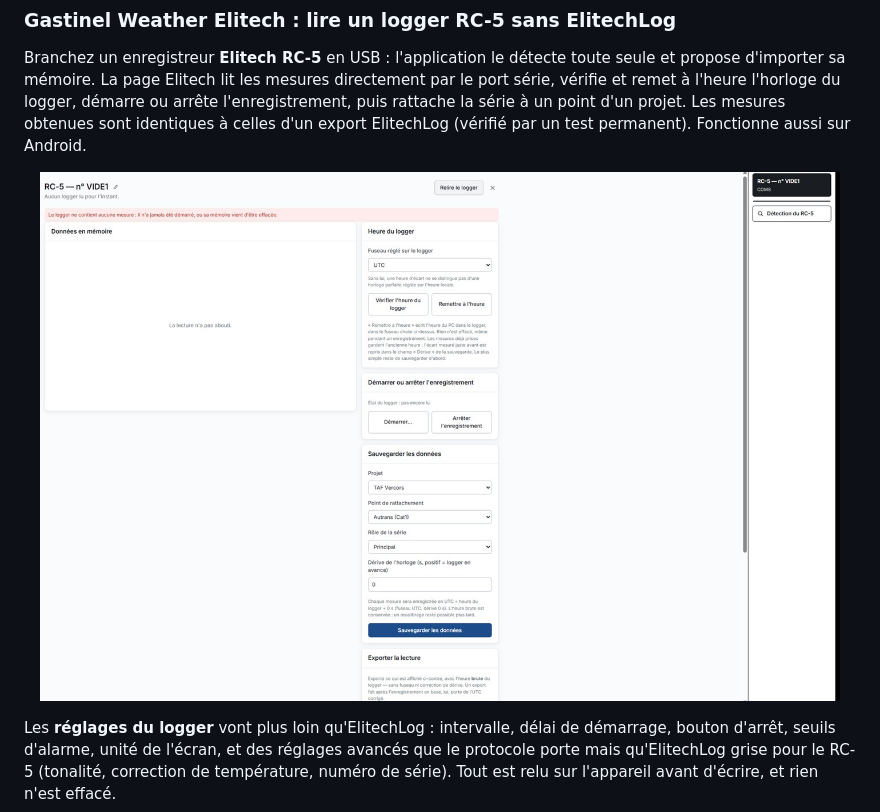
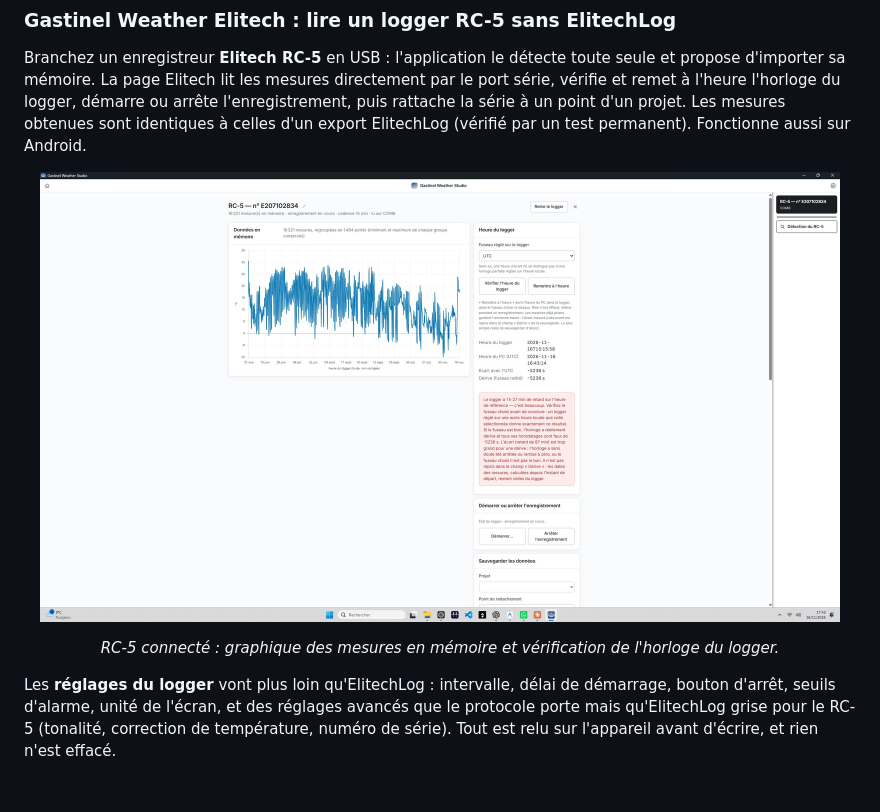
Before and after one commit to gastinelt/gastinel-weather-studio, a Markdown page: README.md, the part around the change. Drawn GitHub-style; pictures changed too: docs/captures/elitech.jpg; blank space fills up the shorter version.

Commit message:
README : actualise la capture du logger RC-5

```diff
--- a/README.md
+++ b/README.md
@@ -46,6 +46,7 @@ Un seul panneau pour trois sources : un **fichier** (format reconnu au contenu),
 Branchez un enregistreur **Elitech RC-5** en USB : l'application le détecte toute seule et propose d'importer sa mémoire. La page Elitech lit les mesures directement par le port série, vérifie et remet à l'heure l'horloge du logger, démarre ou arrête l'enregistrement, puis rattache la série à un point d'un projet. Les mesures obtenues sont identiques à celles d'un export ElitechLog (vérifié par un test permanent). Fonctionne aussi sur Android.
 
 <p align="center"><img src="docs/captures/elitech.jpg" alt="Page Gastinel Weather Elitech avec un RC-5 branché" width="800"></p>
+<p align="center"><em>RC-5 connecté : graphique des mesures en mémoire et vérification de l'horloge du logger.</em></p>
 
 Les **réglages du logger** vont plus loin qu'ElitechLog : intervalle, délai de démarrage, bouton d'arrêt, seuils d'alarme, unité de l'écran, et des réglages avancés que le protocole porte mais qu'ElitechLog grise pour le RC-5 (tonalité, correction de température, numéro de série). Tout est relu sur l'appareil avant d'écrire, et rien n'est effacé.
 
```
